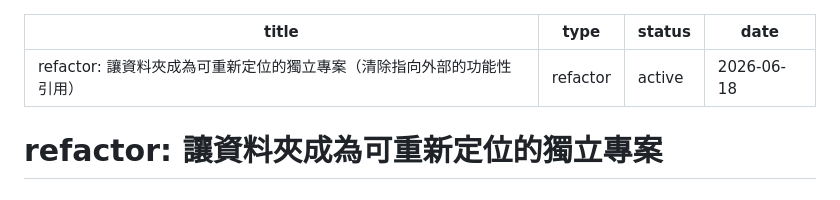
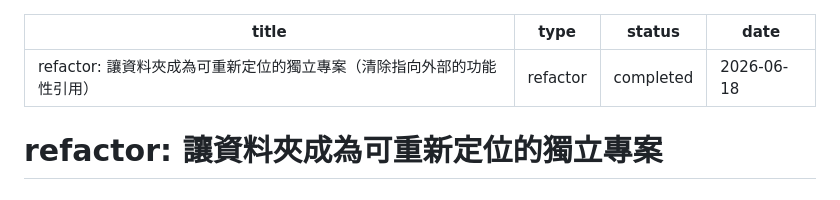
Before and after one commit to redredchen02-rgb/local-crawl-post-factory, a Markdown page: docs/plans/2026-06-18-002-refactor-standalone-portability-plan.md, the part around one of its changes. GitHub-like rendering.

Commit message:
docs: mark standalone-portability plan completed
Co-Authored-By: Claude Opus 4.8 (1M context) <noreply@anthropic.com>

```diff
--- a/docs/plans/2026-06-18-002-refactor-standalone-portability-plan.md
+++ b/docs/plans/2026-06-18-002-refactor-standalone-portability-plan.md
@@ -1,7 +1,7 @@
 ---
 title: "refactor: 讓資料夾成為可重新定位的獨立專案（清除指向外部的功能性引用）"
 type: refactor
-status: active
+status: completed
 date: 2026-06-18
 ---
 
```
Also changed, not shown: other parts of docs/plans/2026-06-18-002-refactor-standalone-portability-plan.md (+4 -4 lines).
